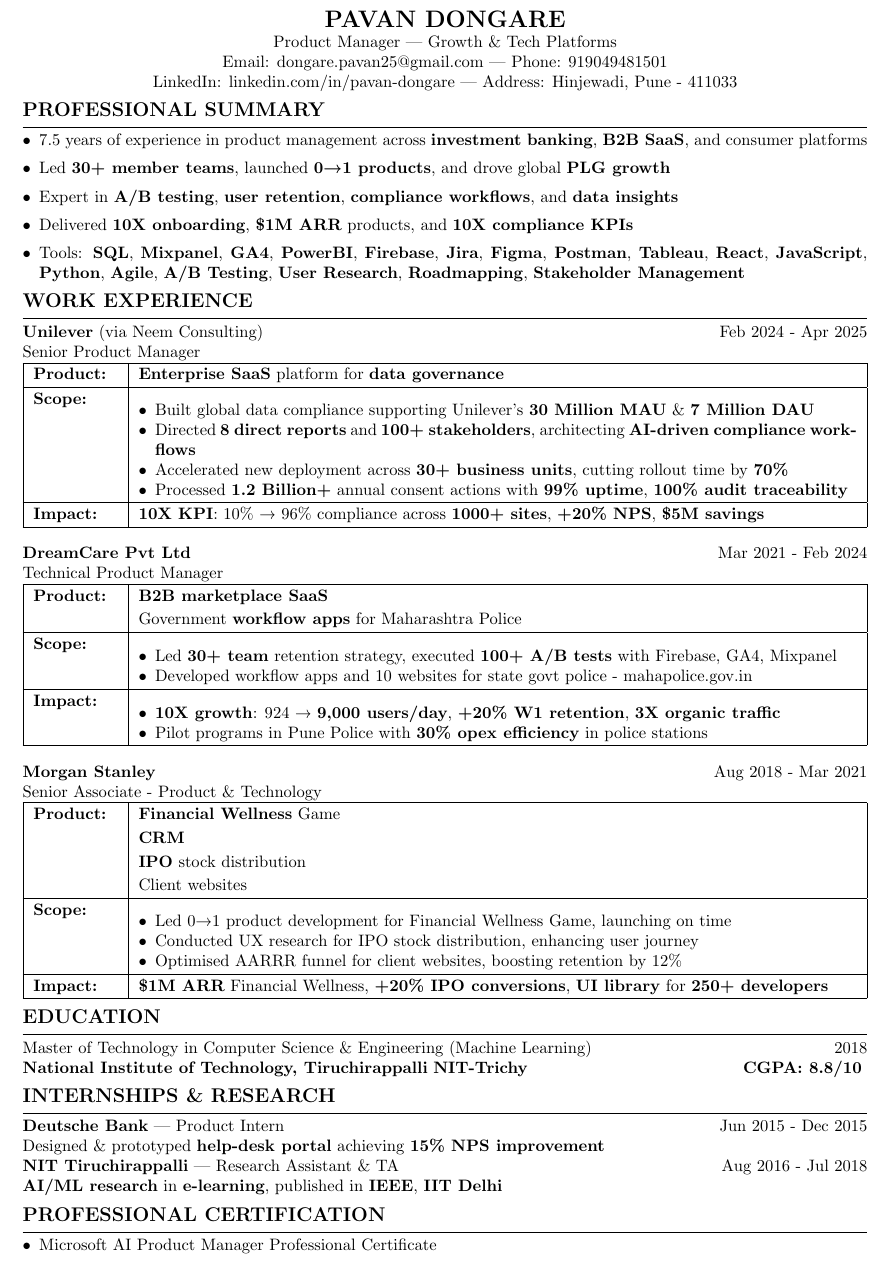
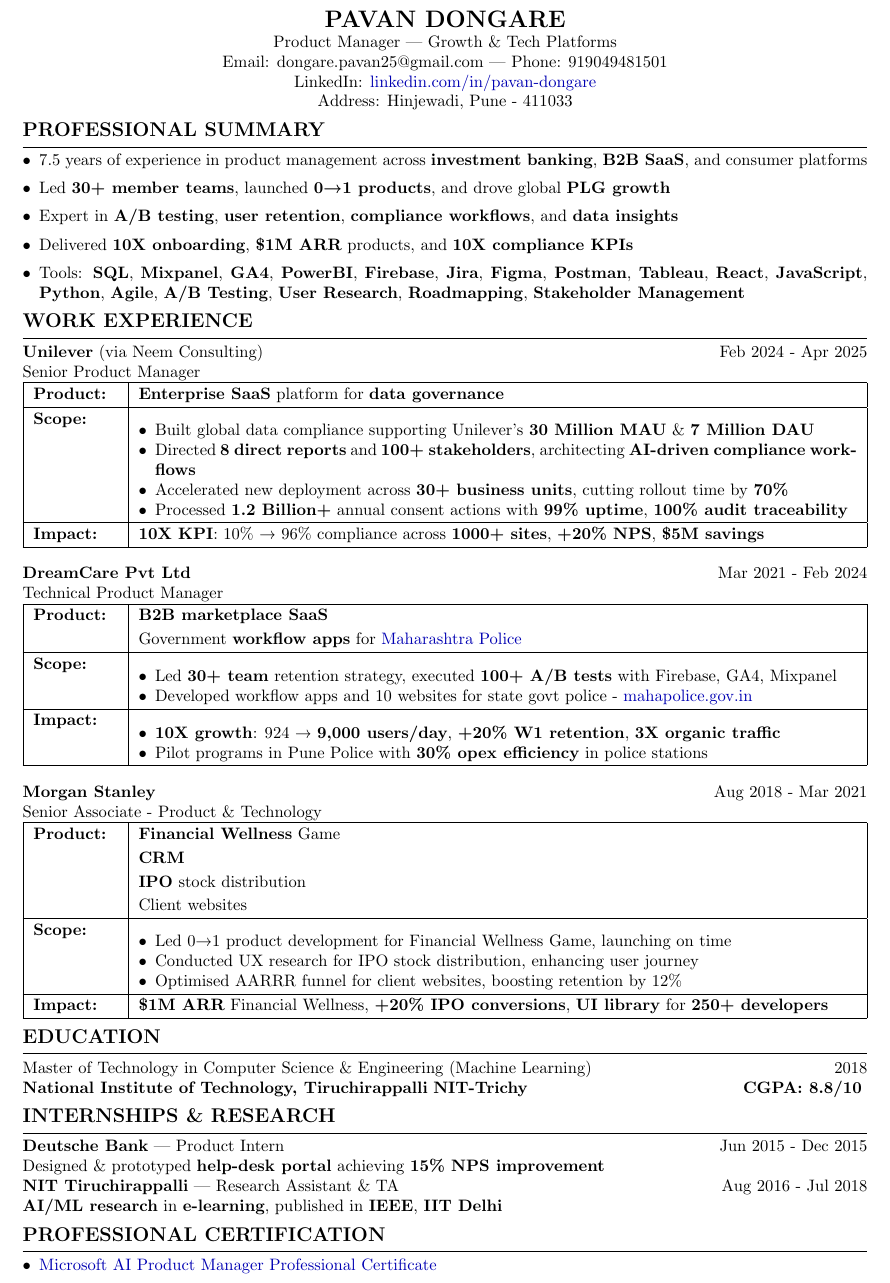
Before and after one commit to PavanDongare/resume, a LaTeX CV (Pavan Dongare Resume.tex): part of the page, cut so that both start at the same text. Compiled offline with pdfLaTeX.

Commit message:
Update Pavan Dongare Resume.tex

```diff
--- a/Pavan Dongare Resume.tex
+++ b/Pavan Dongare Resume.tex
@@ -4,7 +4,16 @@
 \usepackage{array}
 \usepackage{enumitem}
 \usepackage{titlesec}
+\usepackage{xcolor}
 \usepackage{hyperref}
+
+% Hyperlink setup: colored text links, no boxes
+\hypersetup{
+    colorlinks=true,
+    linkcolor=blue!70!black,
+    urlcolor=blue!70!black,
+    pdfborder={0 0 0}
+}
 
 % Remove page numbers
 \pagenumbering{gobble}
@@ -12,12 +21,6 @@
 % Custom section formatting
 \titleformat{\section}{\large\bfseries}{}{0em}{}[\vspace{2pt}\hrule\vspace{2pt}]
 \titlespacing{\section}{0pt}{4pt}{2pt}
-
-% Hyperlink setup
-\hypersetup{
-    colorlinks=false,
-    pdfborder={0 0 0}
-}
 
 % Avoid hyphenated word breaks
 \sloppy
@@ -47,7 +50,8 @@
     \textbf{\Large PAVAN DONGARE} \\
     Product Manager | Growth \& Tech Platforms \\
     Email: dongare.pavan25@gmail.com | Phone: 919049481501 \\
-    LinkedIn: \href{https://linkedin.com/in/pavan-dongare}{linkedin.com/in/pavan-dongare} | Address: Hinjewadi, Pune - 411033
+    LinkedIn: \href{https://linkedin.com/in/pavan-dongare}{\textcolor{blue!70!black}{linkedin.com/in/pavan-dongare}} \\
+    Address: Hinjewadi, Pune - 411033
 \end{center}
 
 \section{PROFESSIONAL SUMMARY}
@@ -82,10 +86,10 @@
 {\renewcommand{\arraystretch}{1.2}
 \begin{tabularx}{\textwidth}{|>{\raggedright\arraybackslash}p{1.8cm}|X|}
 \hline
-\textbf{Product:} & \textbf{B2B marketplace SaaS} \\ & Government \textbf{workflow apps} for \href{https://www.mahapolice.gov.in/}{Maharashtra Police} \\ \hline
+\textbf{Product:} & \textbf{B2B marketplace SaaS} \\ & Government \textbf{workflow apps} for \href{https://www.mahapolice.gov.in/}{\textcolor{blue!70!black}{Maharashtra Police}} \\ \hline
 \textbf{Scope:} & \begin{itemize}[leftmargin=*,nosep]
     \item Led \textbf{30+ team} retention strategy, executed \textbf{100+ A/B tests} with Firebase, GA4, Mixpanel
-    \item Developed workflow apps and 10 websites for state govt police - \href{https://www.mahapolice.gov.in/}{mahapolice.gov.in}
+    \item Developed workflow apps and 10 websites for state govt police - \href{https://www.mahapolice.gov.in/}{\textcolor{blue!70!black}{mahapolice.gov.in}}
 \end{itemize} \\ \hline
 \textbf{Impact:} & \begin{itemize}[leftmargin=*,nosep]
     \item \textbf{10X growth}: 924 → \textbf{9,000 users/day}, \textbf{+20\% W1 retention}, \textbf{3X organic traffic}
@@ -123,7 +127,7 @@
 \section{PROFESSIONAL CERTIFICATION}
 
 \begin{itemize}[leftmargin=*]
-    \item Microsoft AI Product Manager Professional Certificate
+    \item \href{https://www.coursera.org/account/accomplishments/specialization/VEVUE3HVB14I}{\textcolor{blue!70!black}{Microsoft AI Product Manager Professional Certificate}}
 \end{itemize}
 
 \end{document}
```
